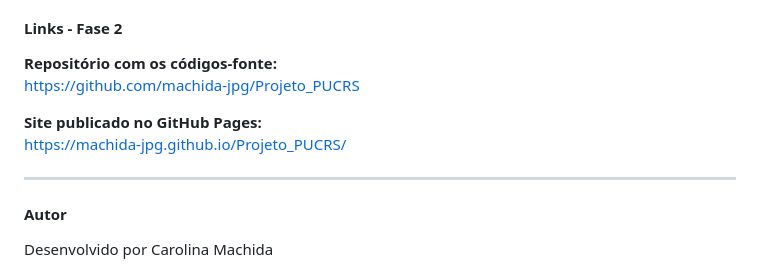
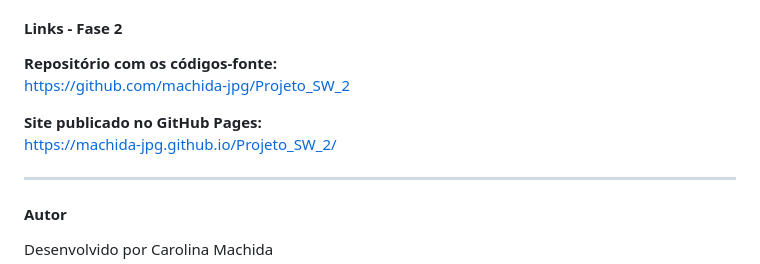
Before and after one commit to machida-jpg/Projeto_SW_2, a Markdown page: README.md, the part around the change. GitHub-like rendering.

```diff
--- a/README.md
+++ b/README.md
@@ -77,10 +77,10 @@ https://machida-jpg.github.io/Projeto_PUCRS/
 #### Links - Fase 2
 
 **Repositório com os códigos-fonte:**
-https://github.com/machida-jpg/Projeto_PUCRS
+https://github.com/machida-jpg/Projeto_SW_2
 
 **Site publicado no GitHub Pages:**
-https://machida-jpg.github.io/Projeto_PUCRS/
+https://machida-jpg.github.io/Projeto_SW_2/
 
 
 ---
```
